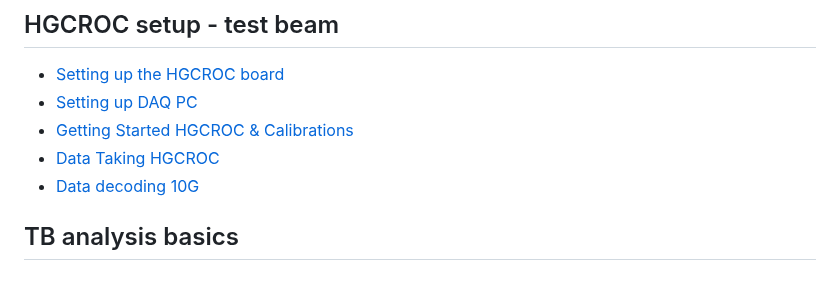
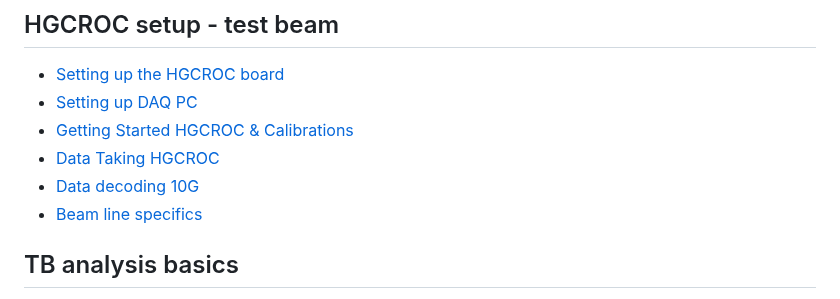
Before and after one commit to FriederikeBock/epic-LFHCal-TB-ana-docu, a Markdown page: SUMMARY.md, the part around the change. Drawn GitHub-style.

```diff
--- a/SUMMARY.md
+++ b/SUMMARY.md
@@ -9,6 +9,7 @@
 * [Getting Started HGCROC & Calibrations](hgcroc-setup-test-beam/getting-started-hgcroc-and-calibrations.md)
 * [Data Taking HGCROC](hgcroc-setup-test-beam/data-taking-hgcroc.md)
 * [Data decoding 10G](hgcroc-setup-test-beam/data-decoding-10g.md)
+* [Beam line specifics](hgcroc-setup-test-beam/beam-line-specifics.md)
 
 ## TB analysis basics
 
```
Also changed, not shown: hgcroc-setup-test-beam/beam-line-specifics.md (added, +26 -0 lines), .gitbook/assets/WhatsApp Image 2026-05-13 at 14.12.51.jpeg (added), 2 other files.
